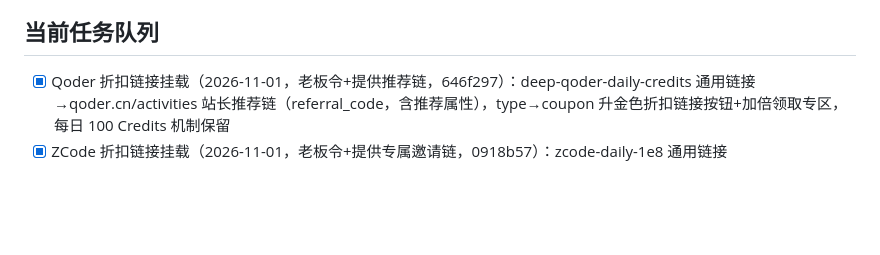
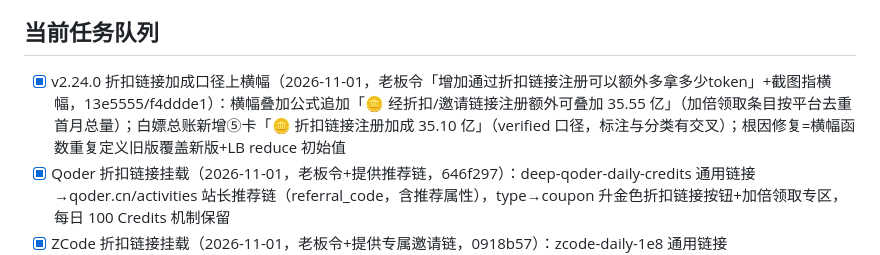
Before and after one commit to KJAI123/tokenmost, a Markdown page: SESSION_STATE.md, the part around the change. GitHub-like rendering; blank space fills up the shorter version.

Commit message:
docs: v2.24.0 签收

```diff
--- a/SESSION_STATE.md
+++ b/SESSION_STATE.md
@@ -28,6 +28,7 @@
 - 后端 server/app.py（FastAPI+Flash 初审）systemd 常驻
 
 ## 当前任务队列
+- [x] v2.24.0 折扣链接加成口径上横幅（2026-11-01，老板令「增加通过折扣链接注册可以额外多拿多少token」+截图指横幅，13e5555/f4ddde1）：横幅叠加公式追加「🪙 经折扣/邀请链接注册额外可叠加 35.55 亿」（加倍领取条目按平台去重首月总量）；白嫖总账新增⑤卡「🪙 折扣链接注册加成 35.10 亿」（verified 口径，标注与分类有交叉）；根因修复=横幅函数重复定义旧版覆盖新版+LB reduce 初始值
 - [x] Qoder 折扣链接挂载（2026-11-01，老板令+提供推荐链，646f297）：deep-qoder-daily-credits 通用链接→qoder.cn/activities 站长推荐链（referral_code，含推荐属性），type→coupon 升金色折扣链接按钮+加倍领取专区，每日 100 Credits 机制保留
 - [x] ZCode 折扣链接挂载（2026-11-01，老板令+提供专属邀请链，0918b57）：zcode-daily-1e8 通用链接→zcode.z.ai/invite/L5BLKJE7（站长专属链，含推荐属性），type→coupon 升金色折扣链接按钮+加倍领取专区，拉新「每天 1 亿」机制保留（老板亲测口径）
 - [x] v2.23.0 logo 系统升级+DeepSeek 复核（2026-11-01，老板令「有些logo还没有，好好丰富，deepseek/trae」，dc592ca）：
```
